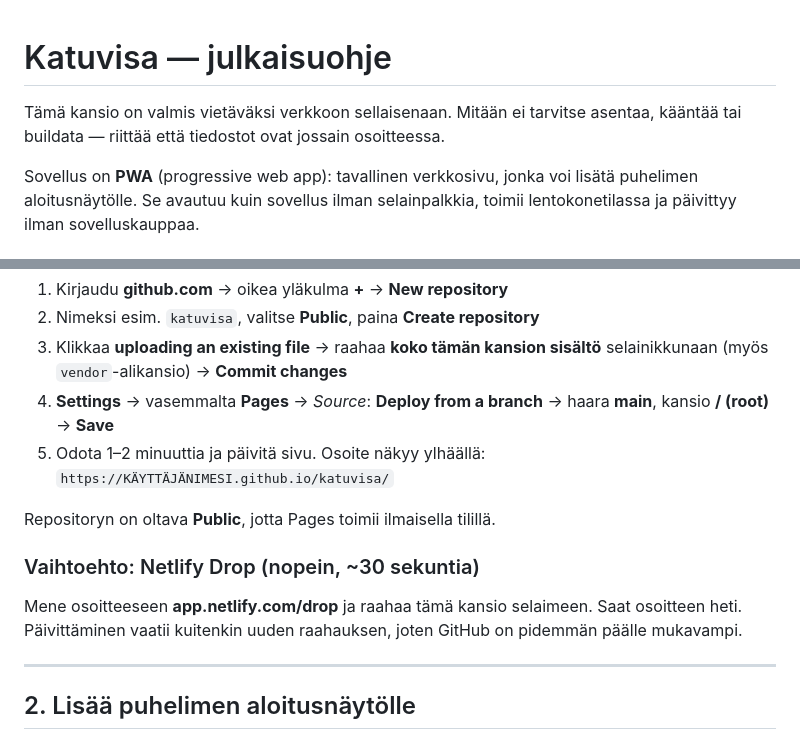
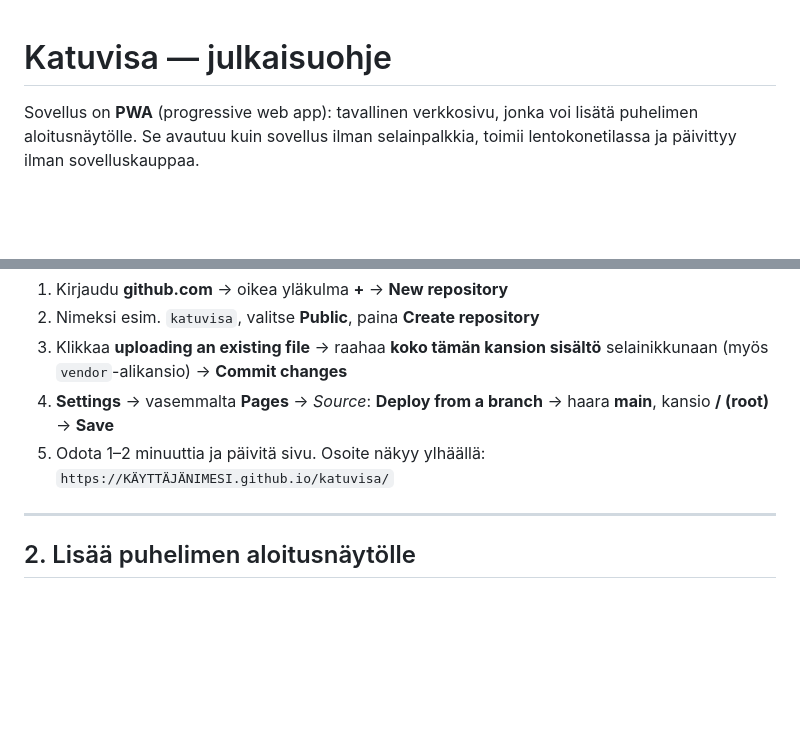
Before and after one commit to hhuttis/katuvisa, a Markdown page: README.md, 2 parts joined by grey strips. Rendered like a GitHub page; blank space fills up the shorter version.

Commit message:
Simplify README by removing installation details
Removed unnecessary installation instructions and alternative deployment method.

```diff
--- a/README.md
+++ b/README.md
@@ -1,7 +1,4 @@
 # Katuvisa — julkaisuohje
-
-Tämä kansio on valmis vietäväksi verkkoon sellaisenaan. Mitään ei tarvitse
-asentaa, kääntää tai buildata — riittää että tiedostot ovat jossain osoitteessa.
 
 Sovellus on **PWA** (progressive web app): tavallinen verkkosivu, jonka voi
 lisätä puhelimen aloitusnäytölle. Se avautuu kuin sovellus ilman selainpalkkia,
@@ -20,13 +17,6 @@ toimii lentokonetilassa ja päivittyy ilman sovelluskauppaa.
 5. Odota 1–2 minuuttia ja päivitä sivu. Osoite näkyy ylhäällä:
    `https://KÄYTTÄJÄNIMESI.github.io/katuvisa/`
 
-Repositoryn on oltava **Public**, jotta Pages toimii ilmaisella tilillä.
-
-### Vaihtoehto: Netlify Drop (nopein, ~30 sekuntia)
-
-Mene osoitteeseen **app.netlify.com/drop** ja raahaa tämä kansio selaimeen.
-Saat osoitteen heti. Päivittäminen vaatii kuitenkin uuden raahauksen, joten
-GitHub on pidemmän päälle mukavampi.
 
 ---
 
```
